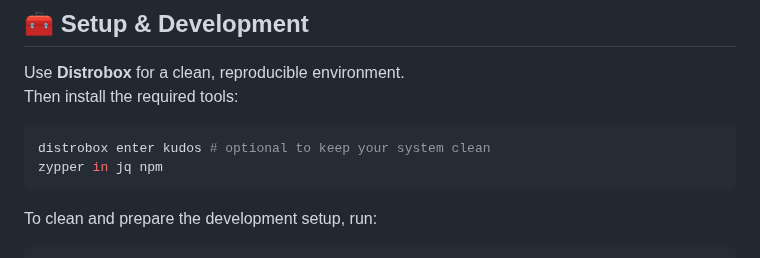
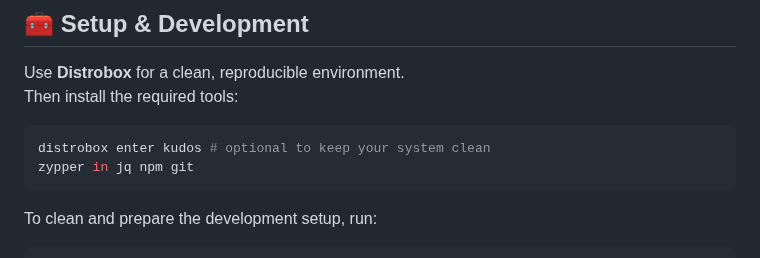
Before and after one commit to openSUSE/kudos, a Markdown page: README.md, the part around the change. Rendered like a GitHub page.

Commit message:
Add git installation to README instructions (#48)

````diff
--- a/README.md
+++ b/README.md
@@ -42,7 +42,7 @@ Then install the required tools:
 
 ```bash
 distrobox enter kudos # optional to keep your system clean
-zypper in jq npm
+zypper in jq npm git
 ```
 
 To clean and prepare the development setup, run:
````
